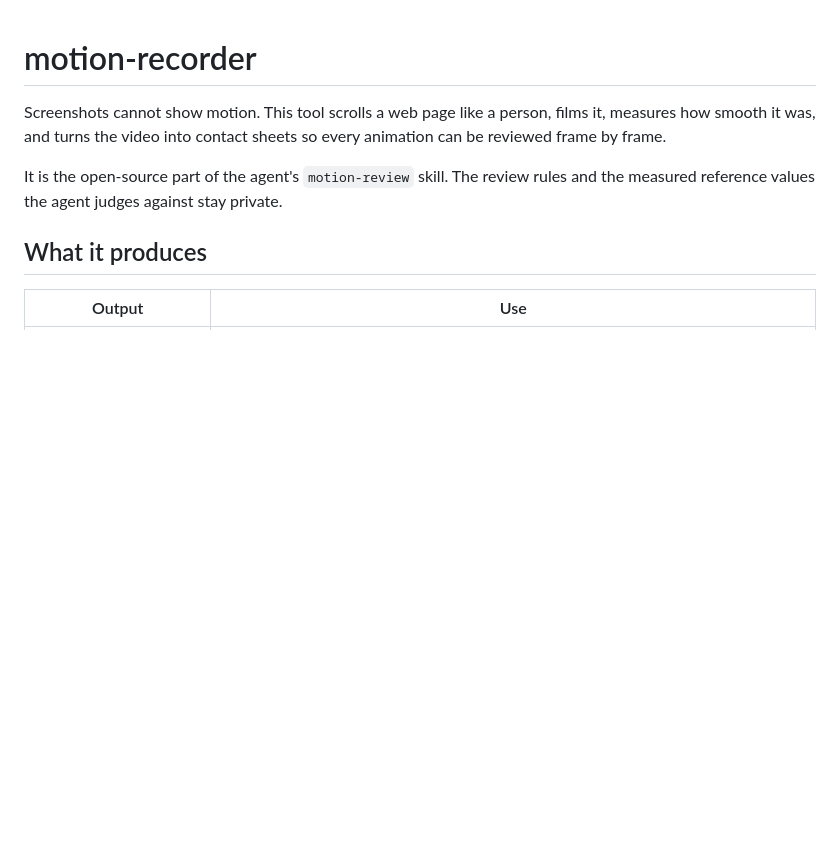
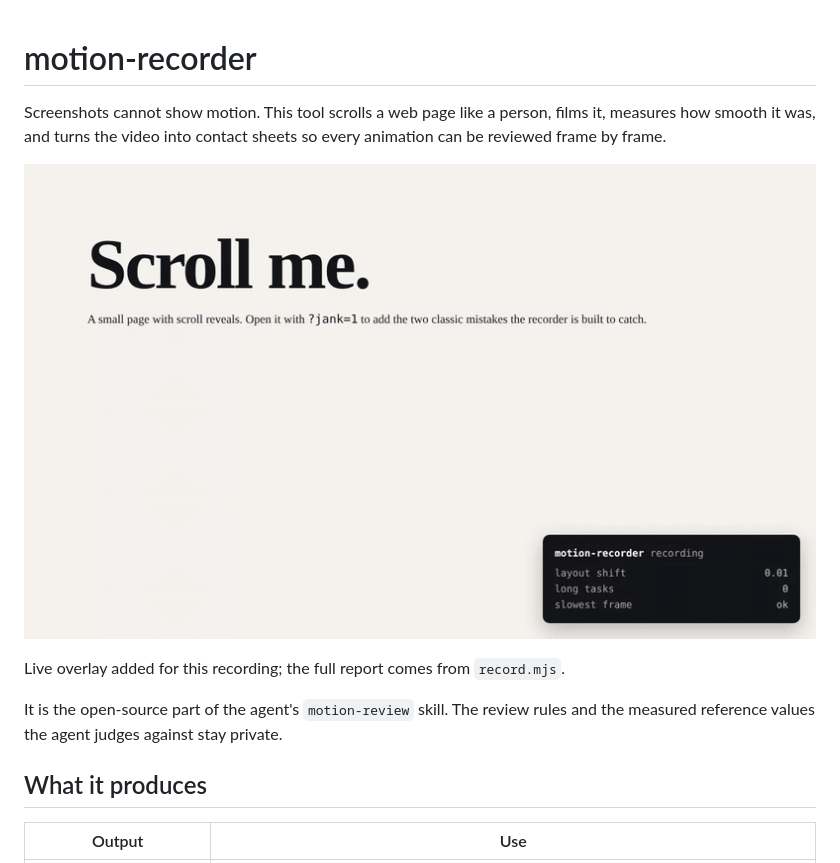
Before and after one commit to stefanwakata/web-agency-agent, a Markdown page: tools/motion-recorder/README.md, the part around the change. Drawn GitHub-style; pictures changed too: docs/assets/motion-recorder-demo.gif (added); blank space fills up the shorter version.

Commit message:
Add motion recorder demo animation
GIF showing the recorder flagging a broken page

```diff
--- a/tools/motion-recorder/README.md
+++ b/tools/motion-recorder/README.md
@@ -1,6 +1,10 @@
 # motion-recorder
 
 Screenshots cannot show motion. This tool scrolls a web page like a person, films it, measures how smooth it was, and turns the video into contact sheets so every animation can be reviewed frame by frame.
+
+![The motion recorder scrolling a broken demo page and flagging it](../../docs/assets/motion-recorder-demo.gif)
+
+Live overlay added for this recording; the full report comes from `record.mjs`.
 
 It is the open-source part of the agent's `motion-review` skill. The review rules and the measured reference values the agent judges against stay private.
 
```
Also changed, not shown: README.md (+4 -0 lines).
